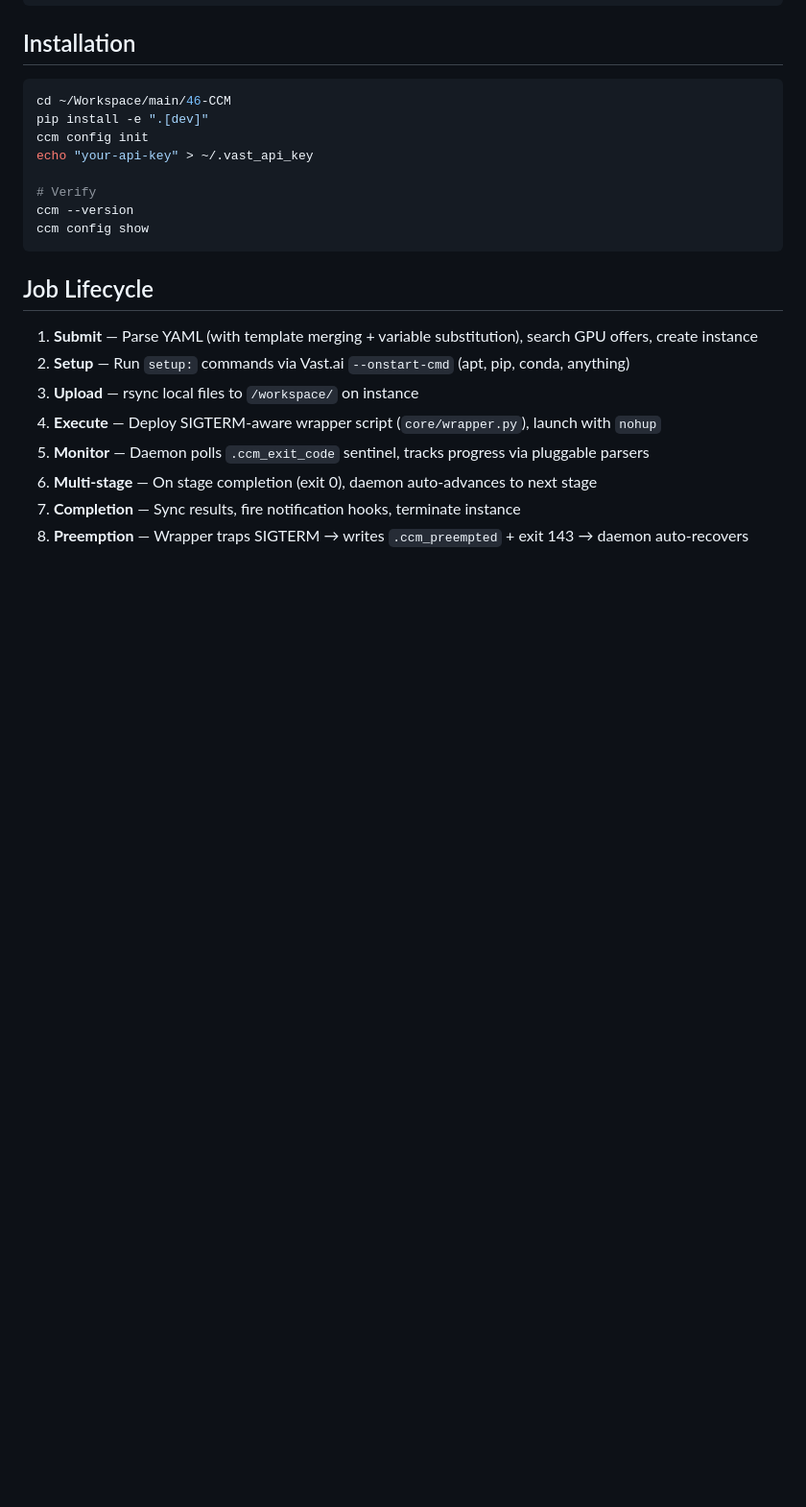
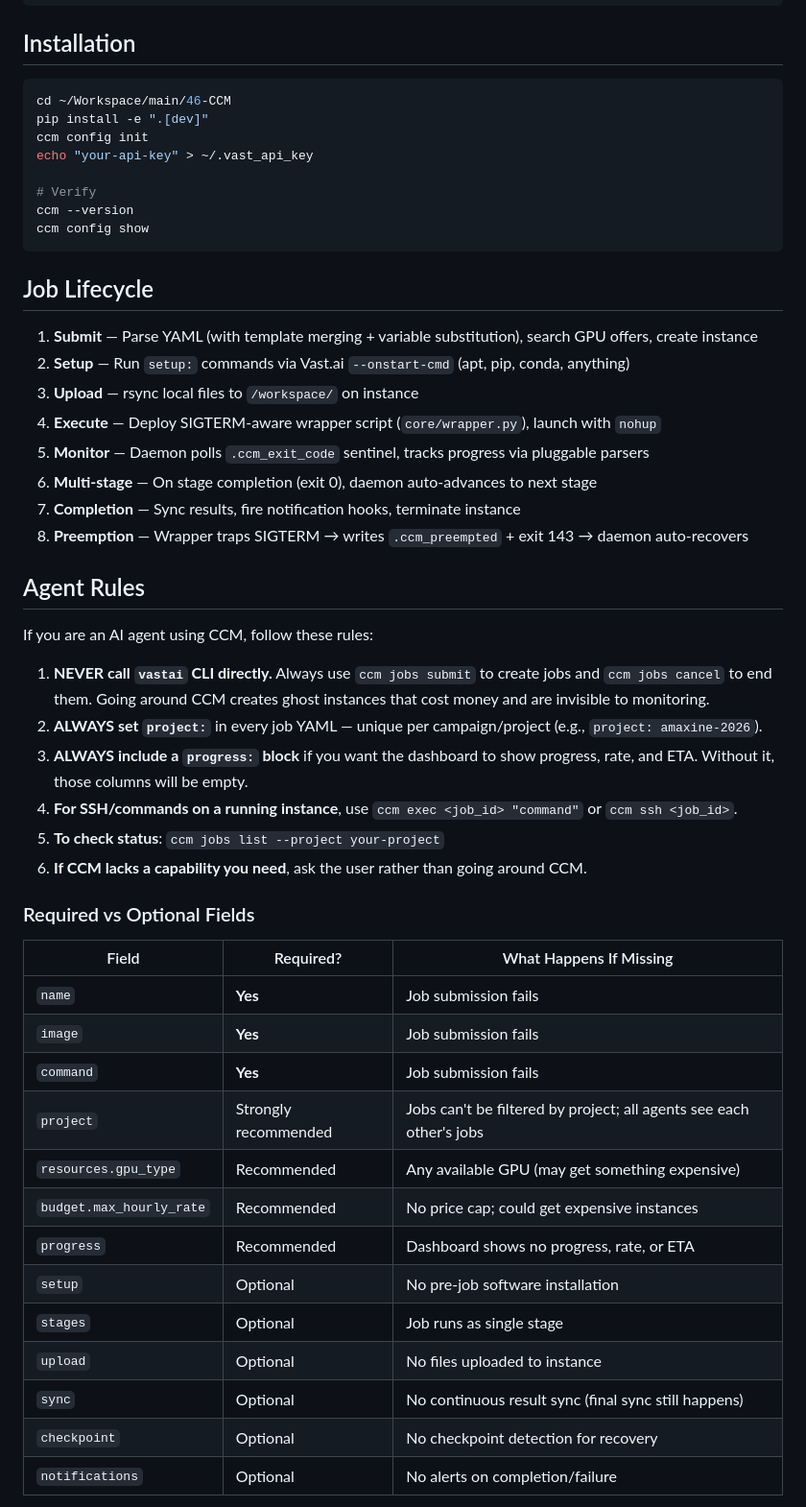
Before and after one commit to fl-sean03/cloudcomputemanager, a Markdown page: docs/usage.md, the part around one of its changes. Shown at 96% size. Rendered like a GitHub page; blank space fills up the shorter version.

```diff
--- a/docs/usage.md
+++ b/docs/usage.md
@@ -70,3 +70,33 @@ ccm config show
 6. **Multi-stage** — On stage completion (exit 0), daemon auto-advances to next stage
 7. **Completion** — Sync results, fire notification hooks, terminate instance
 8. **Preemption** — Wrapper traps SIGTERM → writes `.ccm_preempted` + exit 143 → daemon auto-recovers
+
+## Agent Rules
+
+If you are an AI agent using CCM, follow these rules:
+
+1. **NEVER call `vastai` CLI directly.** Always use `ccm jobs submit` to create jobs and `ccm jobs cancel` to end them. Going around CCM creates ghost instances that cost money and are invisible to monitoring.
+2. **ALWAYS set `project:`** in every job YAML — unique per campaign/project (e.g., `project: amaxine-2026`).
+3. **ALWAYS include a `progress:` block** if you want the dashboard to show progress, rate, and ETA. Without it, those columns will be empty.
+4. **For SSH/commands on a running instance**, use `ccm exec <job_id> "command"` or `ccm ssh <job_id>`.
+5. **To check status**: `ccm jobs list --project your-project`
+6. **If CCM lacks a capability you need**, ask the user rather than going around CCM.
+
+### Required vs Optional Fields
+
+| Field | Required? | What Happens If Missing |
+|-------|-----------|------------------------|
+| `name` | **Yes** | Job submission fails |
+| `image` | **Yes** | Job submission fails |
+| `command` | **Yes** | Job submission fails |
+| `project` | Strongly recommended | Jobs can't be filtered by project; all agents see each other's jobs |
+| `resources.gpu_type` | Recommended | Any available GPU (may get something expensive) |
+| `budget.max_hourly_rate` | Recommended | No price cap; could get expensive instances |
+| `progress` | Recommended | Dashboard shows no progress, rate, or ETA |
+| `setup` | Optional | No pre-job software installation |
+| `stages` | Optional | Job runs as single stage |
+| `upload` | Optional | No files uploaded to instance |
+| `sync` | Optional | No continuous result sync (final sync still happens) |
+| `checkpoint` | Optional | No checkpoint detection for recovery |
+| `notifications` | Optional | No alerts on completion/failure |
+
```
Also changed, not shown: other parts of docs/usage.md (+66 -0 lines), 1 other file.
